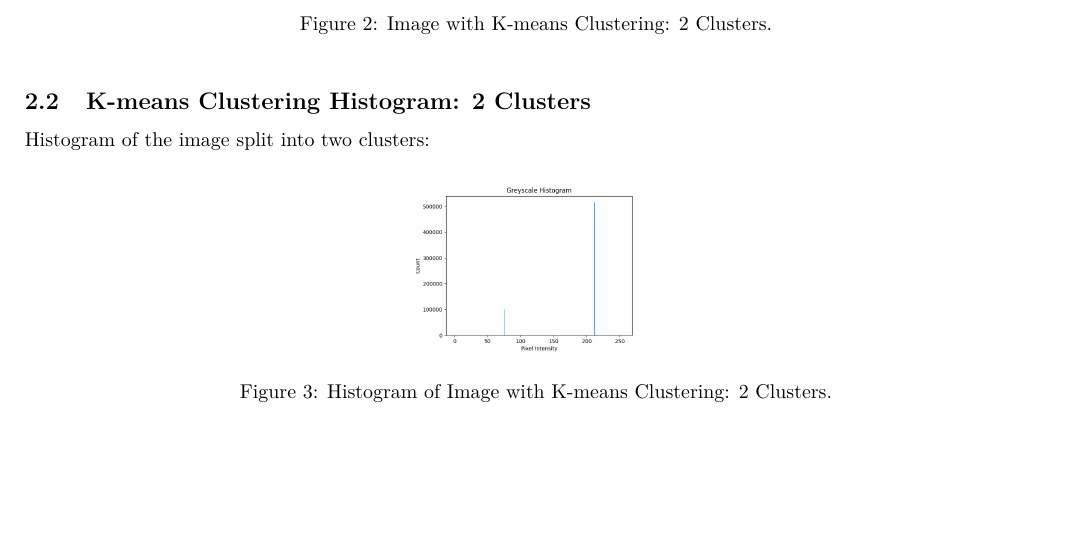
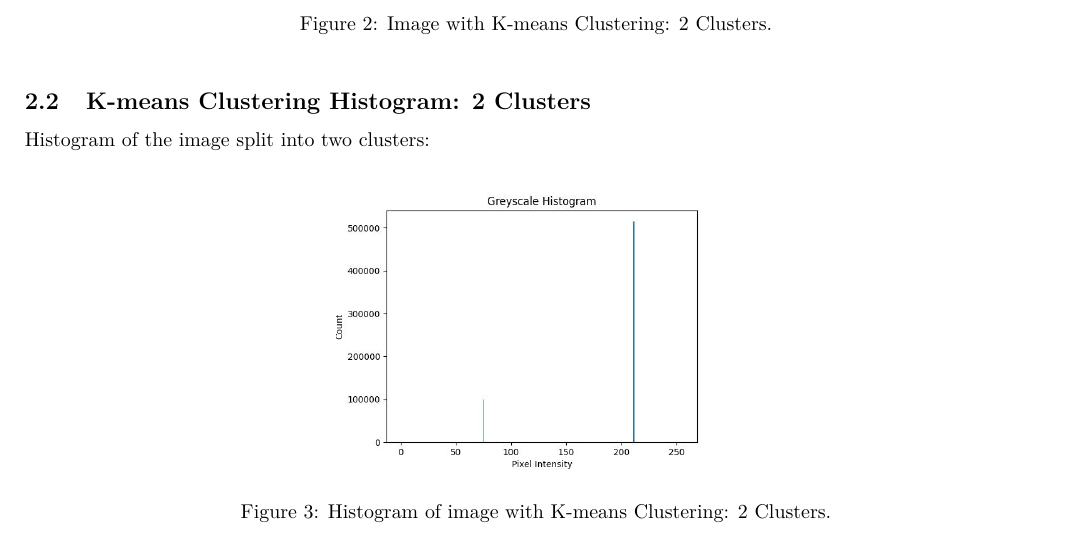
Before and after one commit to Delpen9/HDDA_hw2, a LaTeX document (reports/problem3/problem1.tex): part of the page, cut so that both start at the same text, the shorter picture padded with empty space. The pictures show the PDF file reports/problem3/problem1.pdf that the author committed with the source.

Commit message:
made histogram bigger

```diff
--- a/reports/problem3/problem1.tex
+++ b/reports/problem3/problem1.tex
@@ -76,8 +76,8 @@ Histogram of the image split into two clusters:%
 
 \begin{figure}[h!]%
 \centering%
-\includegraphics[width=120px]{/com.docker.devenvironments.code/reports/problem3/../../output/problem3/p3_1_kmeans_2_histogram.jpg}%
-\caption{Histogram of Image with K{-}means Clustering: 2 Clusters.}%
+\includegraphics[width=200px]{/com.docker.devenvironments.code/reports/problem3/../../output/problem3/p3_1_kmeans_2_histogram.jpg}%
+\caption{Histogram of image with K{-}means Clustering: 2 Clusters.}%
 \end{figure}
 
 %
```
Also changed, not shown: reports/problem3/problem1.pdf, 1 other file.
